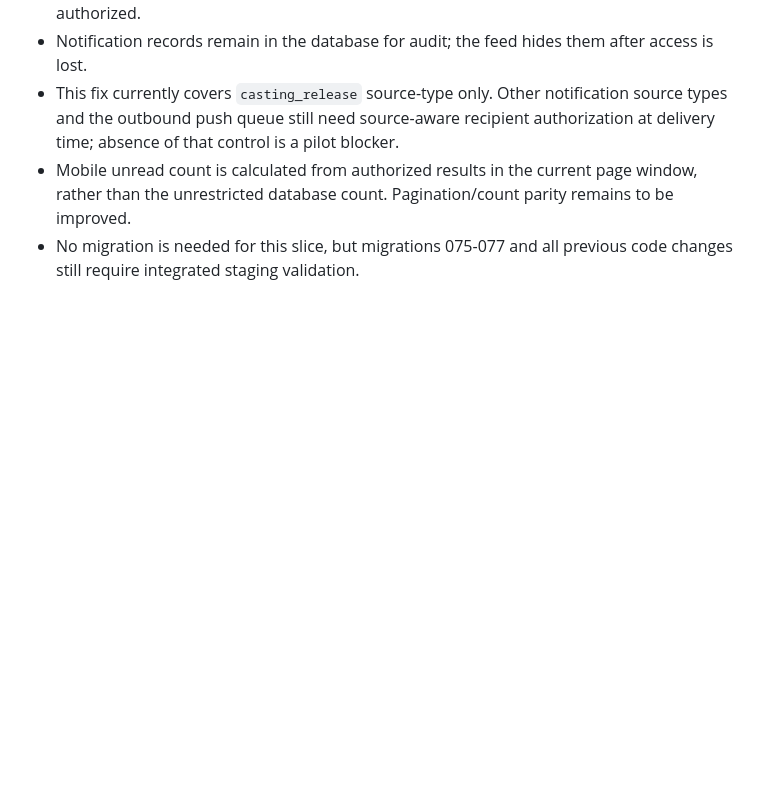
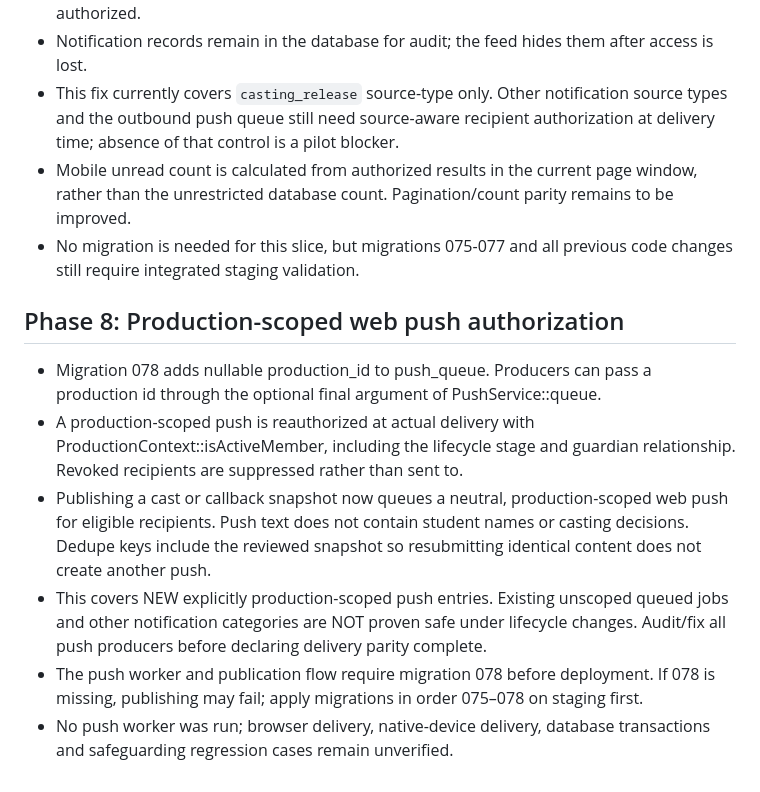
Before and after one commit to arwentz01/CTSMD, a Markdown page: docs/PRODUCTION_LIFECYCLE_V2.md, the part around the change. Rendered like a GitHub page; blank space fills up the shorter version.

Commit message:
Document production-scoped push safeguards, migration and incomplete producer audit

```diff
--- a/docs/PRODUCTION_LIFECYCLE_V2.md
+++ b/docs/PRODUCTION_LIFECYCLE_V2.md
@@ -75,3 +75,11 @@
 - This fix currently covers `casting_release` source-type only. Other notification source types and the outbound push queue still need source-aware recipient authorization at delivery time; absence of that control is a pilot blocker.
 - Mobile unread count is calculated from authorized results in the current page window, rather than the unrestricted database count. Pagination/count parity remains to be improved.
 - No migration is needed for this slice, but migrations 075-077 and all previous code changes still require integrated staging validation.
+
+## Phase 8: Production-scoped web push authorization
+- Migration 078 adds nullable production_id to push_queue. Producers can pass a production id through the optional final argument of PushService::queue.
+- A production-scoped push is reauthorized at actual delivery with ProductionContext::isActiveMember, including the lifecycle stage and guardian relationship. Revoked recipients are suppressed rather than sent to.
+- Publishing a cast or callback snapshot now queues a neutral, production-scoped web push for eligible recipients. Push text does not contain student names or casting decisions. Dedupe keys include the reviewed snapshot so resubmitting identical content does not create another push.
+- This covers NEW explicitly production-scoped push entries. Existing unscoped queued jobs and other notification categories are NOT proven safe under lifecycle changes. Audit/fix all push producers before declaring delivery parity complete.
+- The push worker and publication flow require migration 078 before deployment. If 078 is missing, publishing may fail; apply migrations in order 075–078 on staging first.
+- No push worker was run; browser delivery, native-device delivery, database transactions and safeguarding regression cases remain unverified.
```
